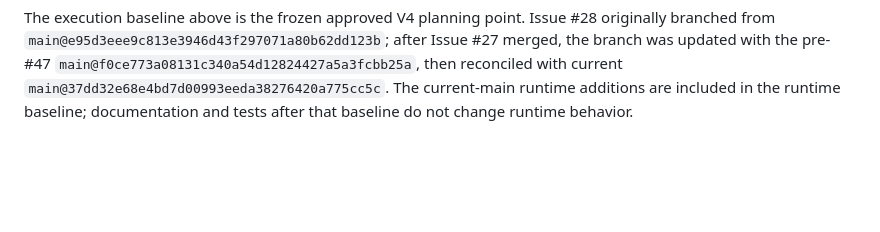
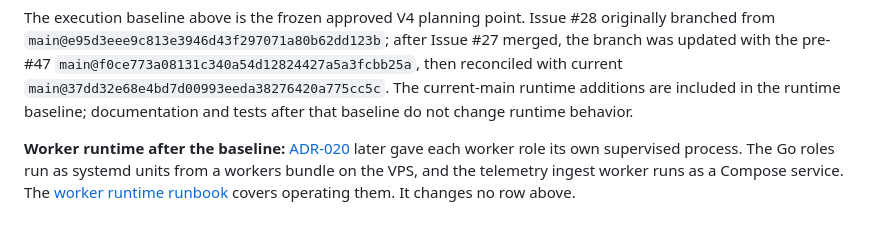
Before and after one commit to VINIClUS/limnopulse, a Markdown page: docs/current-state.md, the part around the change. Rendered like a GitHub page; blank space fills up the shorter version.

```diff
--- a/docs/current-state.md
+++ b/docs/current-state.md
@@ -19,3 +19,5 @@ The nine rows below intentionally inventory V4 domain surfaces rather than every
 | Device permanently bound to a pond | `obsolete` | `src/limnopulse_api/domain/entities.py` | Replace canonical v2 `pond_id` with temporal Deployment while projecting legacy behavior. | Phase 1 |
 
 The execution baseline above is the frozen approved V4 planning point. Issue #28 originally branched from `main@e95d3eee9c813e3946d43f297071a80b62dd123b`; after Issue #27 merged, the branch was updated with the pre-#47 `main@f0ce773a08131c340a54d12824427a5a3fcbb25a`, then reconciled with current `main@37dd32e68e4bd7d00993eeda38276420a775cc5c`. The current-main runtime additions are included in the runtime baseline; documentation and tests after that baseline do not change runtime behavior.
+
+**Worker runtime after the baseline:** [ADR-020](adr/ADR-020-each-worker-role-is-a-supervised-process.md) later gave each worker role its own supervised process. The Go roles run as systemd units from a workers bundle on the VPS, and the telemetry ingest worker runs as a Compose service. The [worker runtime runbook](worker-runtime-runbook.md) covers operating them. It changes no row above.
```
Also changed, not shown: docs/architecture.md (+33 -10 lines), docs/worker-runtime-runbook.md (added, +181 -0 lines).
